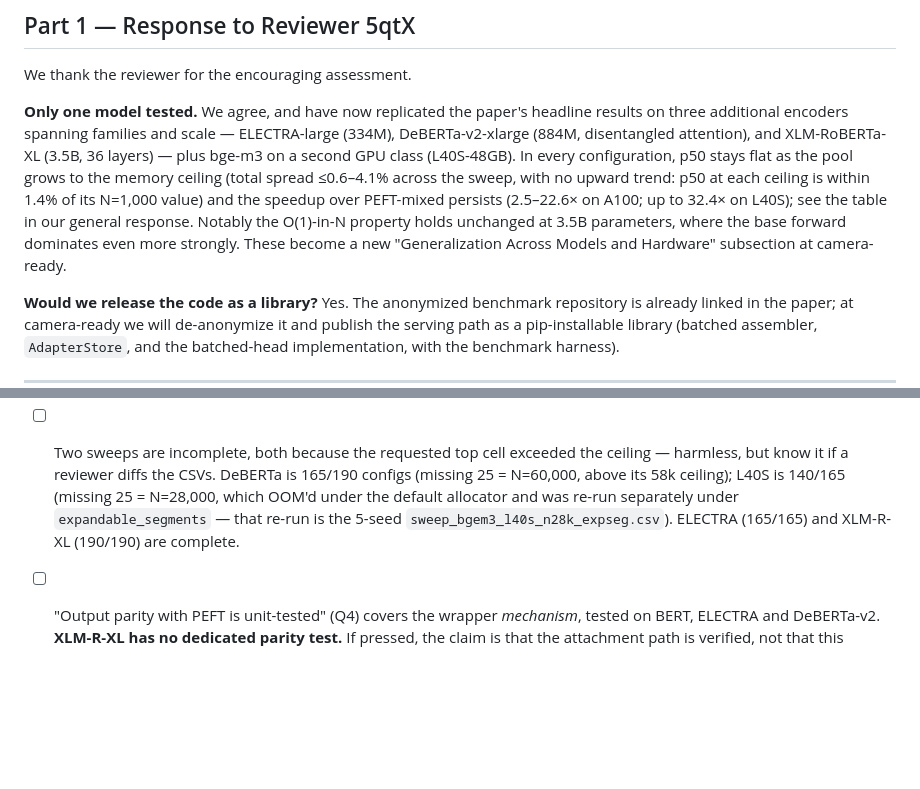
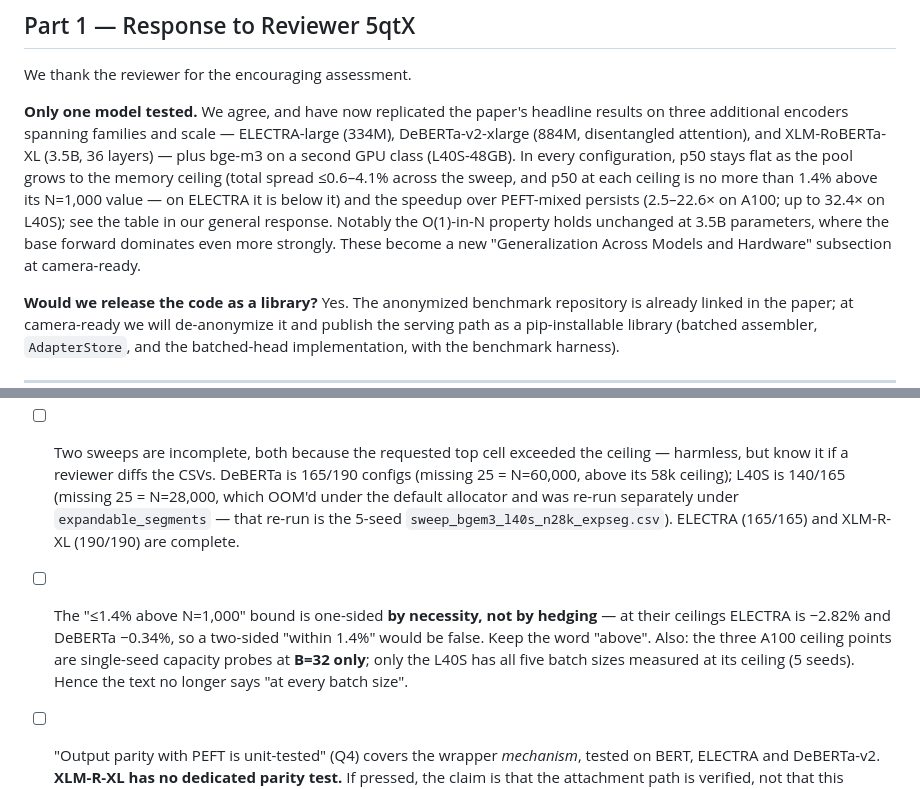
Before and after one commit to ashutoshrdwivedi/lora_scaling, a Markdown page: rebuttal_response.md, 2 parts joined by grey strips. GitHub-like rendering; blank space fills up the shorter version.

Commit message:
rebuttal: make the ceiling-vs-N=1000 bound one-sided; drop unsupported per-batch-size and monotonicity claims

```diff
--- a/rebuttal_response.md
+++ b/rebuttal_response.md
@@ -43,7 +43,7 @@ At camera-ready (+1 page) we will consolidate (a)+(b) into a new subsection "Gen
 
 We thank the reviewer for the encouraging assessment.
 
-**Only one model tested.** We agree, and have now replicated the paper's headline results on three additional encoders spanning families and scale — ELECTRA-large (334M), DeBERTa-v2-xlarge (884M, disentangled attention), and XLM-RoBERTa-XL (3.5B, 36 layers) — plus bge-m3 on a second GPU class (L40S-48GB). In every configuration, p50 stays flat as the pool grows to the memory ceiling (total spread ≤0.6–4.1% across the sweep, with no upward trend: p50 at each ceiling is within 1.4% of its N=1,000 value) and the speedup over PEFT-mixed persists (2.5–22.6× on A100; up to 32.4× on L40S); see the table in our general response. Notably the O(1)-in-N property holds unchanged at 3.5B parameters, where the base forward dominates even more strongly. These become a new "Generalization Across Models and Hardware" subsection at camera-ready.
+**Only one model tested.** We agree, and have now replicated the paper's headline results on three additional encoders spanning families and scale — ELECTRA-large (334M), DeBERTa-v2-xlarge (884M, disentangled attention), and XLM-RoBERTa-XL (3.5B, 36 layers) — plus bge-m3 on a second GPU class (L40S-48GB). In every configuration, p50 stays flat as the pool grows to the memory ceiling (total spread ≤0.6–4.1% across the sweep, and p50 at each ceiling is no more than 1.4% above its N=1,000 value — on ELECTRA it is below it) and the speedup over PEFT-mixed persists (2.5–22.6× on A100; up to 32.4× on L40S); see the table in our general response. Notably the O(1)-in-N property holds unchanged at 3.5B parameters, where the base forward dominates even more strongly. These become a new "Generalization Across Models and Hardware" subsection at camera-ready.
 
 **Would we release the code as a library?** Yes. The anonymized benchmark repository is already linked in the paper; at camera-ready we will de-anonymize it and publish the serving path as a pip-installable library (batched assembler, `AdapterStore`, and the batched-head implementation, with the benchmark harness).
 
@@ -102,4 +102,5 @@ We thank the reviewer for an exceptionally thorough review. New experiments sinc
 - [ ] XLM-R-XL: quote p50 numbers only (3 of 5 seeds show p99 stragglers ~260 ms vs 137 ms p50 at the op point; harmless for drift claims, but don't cite its p99).
 - [ ] DeBERTa value-only rationale (share_att_key / batch-shared position embeddings; parity 2×10⁻⁵ vs 10.3% divergence) is from `benchmarks/run_rebuttal_deberta.sh` header and asserted in `tests/test_real_checkpoint_parity.py` — keep it if asked for detail.
 - [ ] Two sweeps are incomplete, both because the requested top cell exceeded the ceiling — harmless, but know it if a reviewer diffs the CSVs. DeBERTa is 165/190 configs (missing 25 = N=60,000, above its 58k ceiling); L40S is 140/165 (missing 25 = N=28,000, which OOM'd under the default allocator and was re-run separately under `expandable_segments` — that re-run is the 5-seed `sweep_bgem3_l40s_n28k_expseg.csv`). ELECTRA (165/165) and XLM-R-XL (190/190) are complete.
+- [ ] The "≤1.4% above N=1,000" bound is one-sided **by necessity, not by hedging** — at their ceilings ELECTRA is −2.82% and DeBERTa −0.34%, so a two-sided "within 1.4%" would be false. Keep the word "above". Also: the three A100 ceiling points are single-seed capacity probes at **B=32 only**; only the L40S has all five batch sizes measured at its ceiling (5 seeds). Hence the text no longer says "at every batch size".
 - [ ] "Output parity with PEFT is unit-tested" (Q4) covers the wrapper *mechanism*, tested on BERT, ELECTRA and DeBERTa-v2. **XLM-R-XL has no dedicated parity test.** If pressed, the claim is that the attachment path is verified, not that this checkpoint was individually verified.
```
Also changed, not shown: other parts of rebuttal_response.md (+2 -2 lines).
